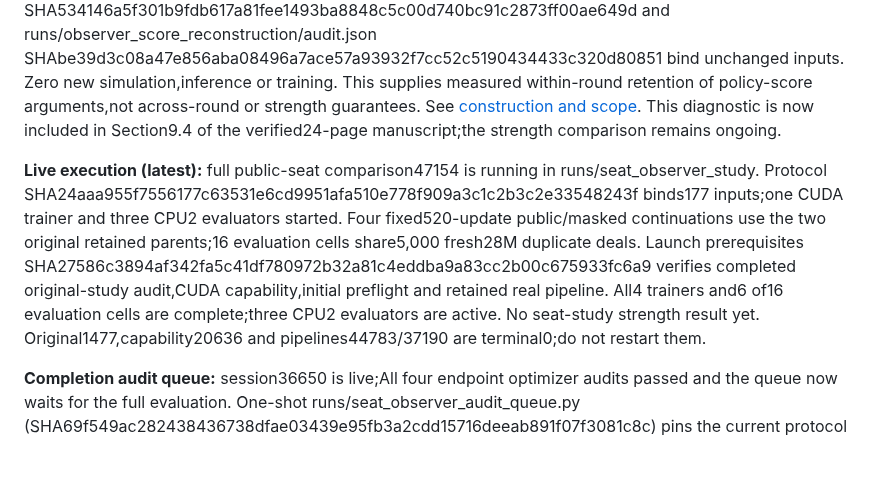
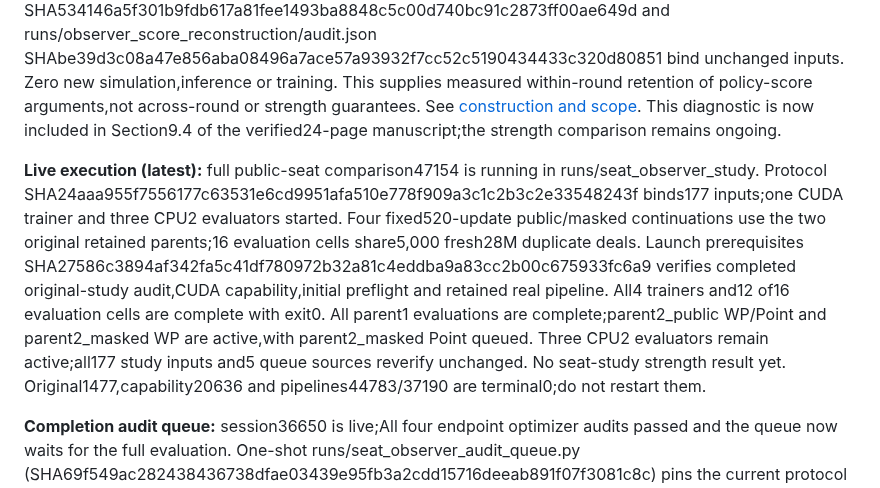
Before and after one commit to sheetau/koikoi, a Markdown page: docs/STATUS.md, the part around the change. GitHub-like rendering; blank space fills up the shorter version.

Commit message:
Record twelve completed seat-study evaluations and remaining parent2 cells

```diff
--- a/docs/STATUS.md
+++ b/docs/STATUS.md
@@ -14,7 +14,7 @@ The user requested stronger play, clearer research contributions and a substanti
 
 **Within-round policy information:** observation-only decoders exactly reconstruct earlier 300x50 actor inputs and chosen actions on all3,764 chronological saved pairs,including1,968 later opponent-turn observations. All4 root phases are covered;maximum separation19 decisions. Each of512 unexecuted-action and512 different-round requests is rejected. Receipts runs/observer_temporal_reconstruction/audit.json SHA534146a5f301b9fdb617a81fee1493ba8848c5c00d740bc91c2873ff00ae649d and runs/observer_score_reconstruction/audit.json SHAbe39d3c08a47e856aba08496a7ace57a93932f7cc52c5190434433c320d80851 bind unchanged inputs. Zero new simulation,inference or training. This supplies measured within-round retention of policy-score arguments,not across-round or strength guarantees. See [construction and scope](OBSERVER_TEMPORAL_INFORMATION.rst). This diagnostic is now included in Section9.4 of the verified24-page manuscript;the strength comparison remains ongoing.
 
-**Live execution (latest):** full public-seat comparison47154 is running in runs/seat_observer_study. Protocol SHA24aaa955f7556177c63531e6cd9951afa510e778f909a3c1c2b3c2e33548243f binds177 inputs;one CUDA trainer and three CPU2 evaluators started. Four fixed520-update public/masked continuations use the two original retained parents;16 evaluation cells share5,000 fresh28M duplicate deals. Launch prerequisites SHA27586c3894af342fa5c41df780972b32a81c4eddba9a83cc2b00c675933fc6a9 verifies completed original-study audit,CUDA capability,initial preflight and retained real pipeline. All4 trainers and6 of16 evaluation cells are complete;three CPU2 evaluators are active. No seat-study strength result yet. Original1477,capability20636 and pipelines44783/37190 are terminal0;do not restart them.
+**Live execution (latest):** full public-seat comparison47154 is running in runs/seat_observer_study. Protocol SHA24aaa955f7556177c63531e6cd9951afa510e778f909a3c1c2b3c2e33548243f binds177 inputs;one CUDA trainer and three CPU2 evaluators started. Four fixed520-update public/masked continuations use the two original retained parents;16 evaluation cells share5,000 fresh28M duplicate deals. Launch prerequisites SHA27586c3894af342fa5c41df780972b32a81c4eddba9a83cc2b00c675933fc6a9 verifies completed original-study audit,CUDA capability,initial preflight and retained real pipeline. All4 trainers and12 of16 evaluation cells are complete with exit0. All parent1 evaluations are complete;parent2_public WP/Point and parent2_masked WP are active,with parent2_masked Point queued. Three CPU2 evaluators remain active;all177 study inputs and5 queue sources reverify unchanged. No seat-study strength result yet. Original1477,capability20636 and pipelines44783/37190 are terminal0;do not restart them.
 
 **Completion audit queue:** session36650 is live;All four endpoint optimizer audits passed and the queue now waits for the full evaluation. One-shot runs/seat_observer_audit_queue.py (SHA69f549ac282438436738dfae03439e95fb3a2cdd15716deeab891f07f3081c8c) pins the current protocol and5 queue/auditor/exporter sources. It has independently inspected every completed optimizer and now waits for all evaluations before final raw-pair audit and paper export. Its status/receipts are in runs/seat_observer_audit_queue.json. Do not duplicate these audits or restart the queue;poll36650 and47154. Four endpoint audits are complete;no new strength result yet.
 
```
